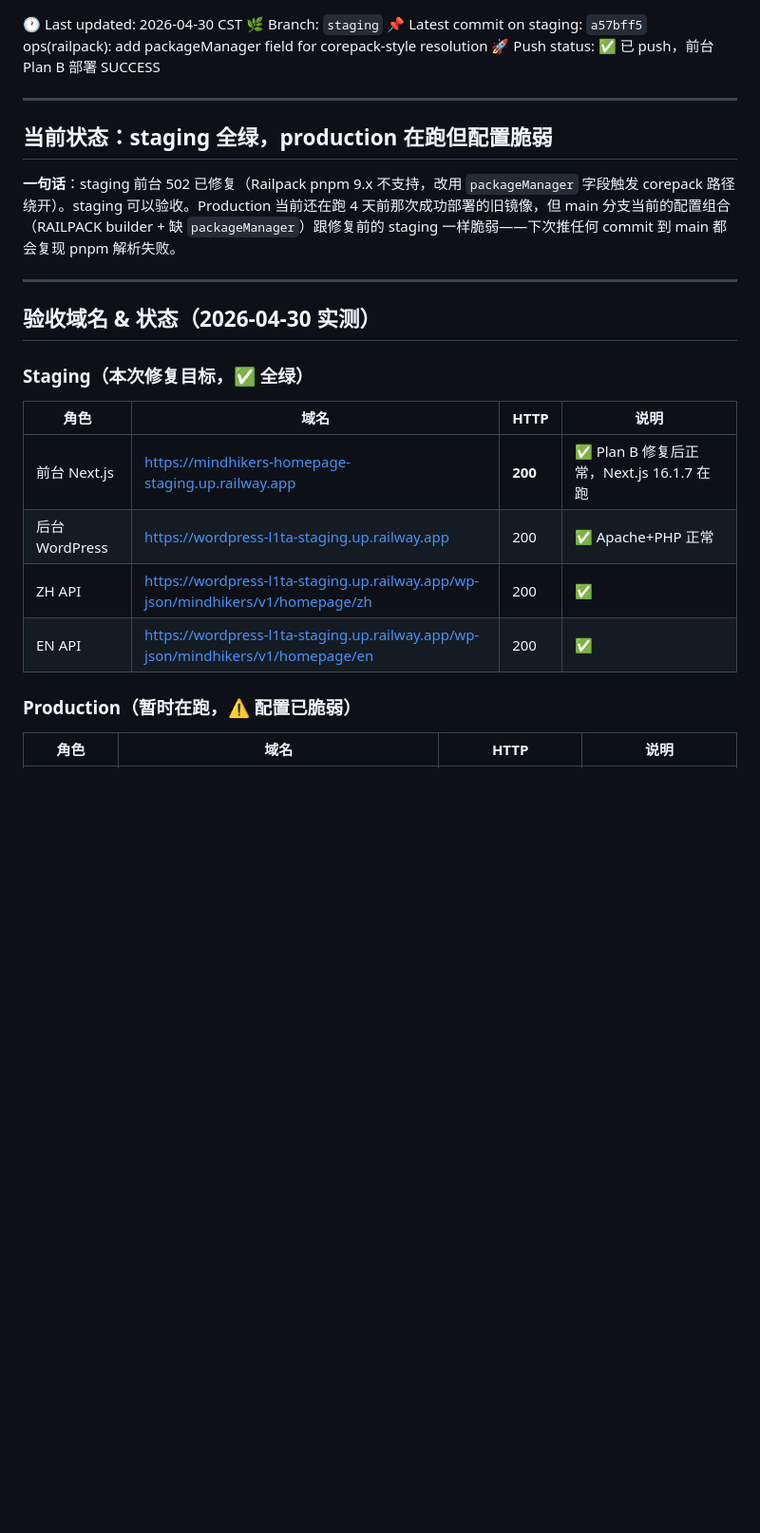
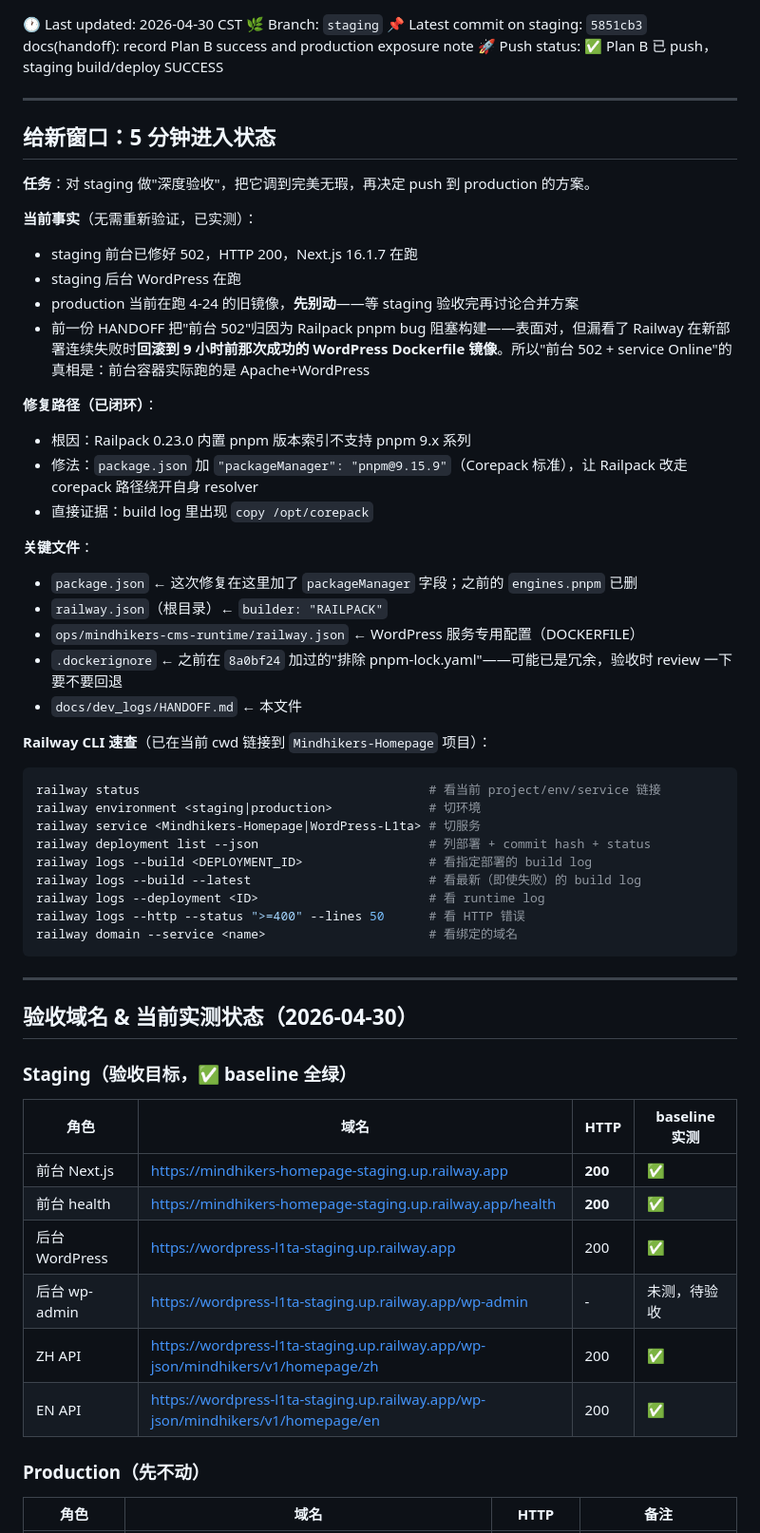
Before and after one commit to freestone16/Mindhikers-Home, a Markdown page: docs/dev_logs/HANDOFF.md, the part around one of its changes. Shown at 95% size. GitHub-like rendering; blank space fills up the shorter version.

````diff
--- a/docs/dev_logs/HANDOFF.md
+++ b/docs/dev_logs/HANDOFF.md
@@ -1,28 +1,61 @@
 🕐 Last updated: 2026-04-30 CST
 🌿 Branch: `staging`
-📌 Latest commit on staging: `a57bff5` ops(railpack): add packageManager field for corepack-style resolution
-🚀 Push status: ✅ 已 push，前台 Plan B 部署 SUCCESS
+📌 Latest commit on staging: `5851cb3` docs(handoff): record Plan B success and production exposure note
+🚀 Push status: ✅ Plan B 已 push，staging build/deploy SUCCESS
 
 ---
 
-## 当前状态：staging 全绿，production 在跑但配置脆弱
+## 给新窗口：5 分钟进入状态
 
-**一句话**：staging 前台 502 已修复（Railpack pnpm 9.x 不支持，改用 `packageManager` 字段触发 corepack 路径绕开）。staging 可以验收。Production 当前还在跑 4 天前那次成功部署的旧镜像，但 main 分支当前的配置组合（RAILPACK builder + 缺 `packageManager`）跟修复前的 staging 一样脆弱——下次推任何 commit 到 main 都会复现 pnpm 解析失败。
+**任务**：对 staging 做"深度验收"，把它调到完美无瑕，再决定 push 到 production 的方案。
+
+**当前事实**（无需重新验证，已实测）：
+- staging 前台已修好 502，HTTP 200，Next.js 16.1.7 在跑
+- staging 后台 WordPress 在跑
+- production 当前在跑 4-24 的旧镜像，**先别动**——等 staging 验收完再讨论合并方案
+- 前一份 HANDOFF 把"前台 502"归因为 Railpack pnpm bug 阻塞构建——表面对，但漏看了 Railway 在新部署连续失败时**回滚到 9 小时前那次成功的 WordPress Dockerfile 镜像**。所以"前台 502 + service Online"的真相是：前台容器实际跑的是 Apache+WordPress
+
+**修复路径（已闭环）**：
+- 根因：Railpack 0.23.0 内置 pnpm 版本索引不支持 pnpm 9.x 系列
+- 修法：`package.json` 加 `"packageManager": "pnpm@9.15.9"`（Corepack 标准），让 Railpack 改走 corepack 路径绕开自身 resolver
+- 直接证据：build log 里出现 `copy /opt/corepack`
+
+**关键文件**：
+- `package.json` ← 这次修复在这里加了 `packageManager` 字段；之前的 `engines.pnpm` 已删
+- `railway.json`（根目录）← `builder: "RAILPACK"`
+- `ops/mindhikers-cms-runtime/railway.json` ← WordPress 服务专用配置（DOCKERFILE）
+- `.dockerignore` ← 之前在 `8a0bf24` 加过的"排除 pnpm-lock.yaml"——可能已是冗余，验收时 review 一下要不要回退
+- `docs/dev_logs/HANDOFF.md` ← 本文件
+
+**Railway CLI 速查**（已在当前 cwd 链接到 `Mindhikers-Homepage` 项目）：
+```bash
+railway status                                       # 看当前 project/env/service 链接
+railway environment <staging|production>             # 切环境
+railway service <Mindhikers-Homepage|WordPress-L1ta> # 切服务
+railway deployment list --json                       # 列部署 + commit hash + status
+railway logs --build <DEPLOYMENT_ID>                 # 看指定部署的 build log
+railway logs --build --latest                        # 看最新（即使失败）的 build log
+railway logs --deployment <ID>                       # 看 runtime log
+railway logs --http --status ">=400" --lines 50      # 看 HTTP 错误
+railway domain --service <name>                      # 看绑定的域名
+```
 
 ---
 
-## 验收域名 & 状态（2026-04-30 实测）
+## 验收域名 & 当前实测状态（2026-04-30）
 
-### Staging（本次修复目标，✅ 全绿）
+### Staging（验收目标，✅ baseline 全绿）
 
-| 角色 | 域名 | HTTP | 说明 |
+| 角色 | 域名 | HTTP | baseline 实测 |
 |---|---|---|---|
-| 前台 Next.js | https://mindhikers-homepage-staging.up.railway.app | **200** | ✅ Plan B 修复后正常，Next.js 16.1.7 在跑 |
-| 后台 WordPress | https://wordpress-l1ta-staging.up.railway.app | 200 | ✅ Apache+PHP 正常 |
+| 前台 Next.js | https://mindhikers-homepage-staging.up.railway.app | **200** | ✅ |
+| 前台 health | https://mindhikers-homepage-staging.up.railway.app/health | **200** | ✅ |
+| 后台 WordPress | https://wordpress-l1ta-staging.up.railway.app | 200 | ✅ |
+| 后台 wp-admin | https://wordpress-l1ta-staging.up.railway.app/wp-admin | - | 未测，待验收 |
 | ZH API | https://wordpress-l1ta-staging.up.railway.app/wp-json/mindhikers/v1/homepage/zh | 200 | ✅ |
 | EN API | https://wordpress-l1ta-staging.up.railway.app/wp-json/mindhikers/v1/homepage/en | 200 | ✅ |
 
-### Production（暂时在跑，⚠️ 配置已脆弱）
+### Production（先不动）
 
-| 角色 | 域名 | HTTP | 说明 |
+| 角色 | 域名 | HTTP | 备注 |
 |---|---|---|---|
````
Also changed, not shown: other parts of docs/dev_logs/HANDOFF.md (+144 -63 lines).
